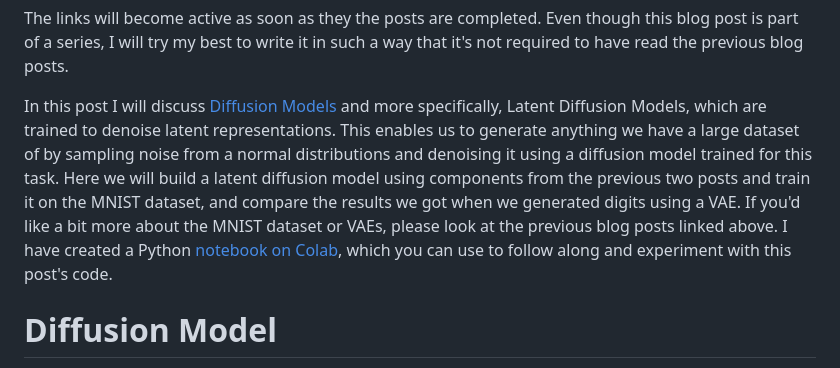
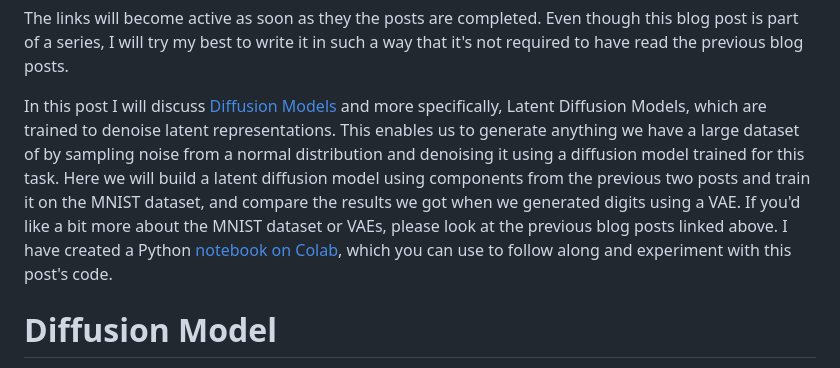
Before and after one commit to Grieverheart/grieverheart.github.io, a Markdown page: posts/latent-diffusion-series-diffusion-model.md, the part around one of its changes. Rendered like a GitHub page.

```diff
--- a/posts/latent-diffusion-series-diffusion-model.md
+++ b/posts/latent-diffusion-series-diffusion-model.md
@@ -19,7 +19,7 @@ In the Latent Diffusion Series of blog posts, I'm going through all components n
 
 The links will become active as soon as they the posts are completed. Even though this blog post is part of a series, I will try my best to write it in such a way that it's not required to have read the previous blog posts.
 
-In this post I will discuss [Diffusion Models](https://en.wikipedia.org/wiki/Diffusion_model) and more specifically, Latent Diffusion Models, which are trained to denoise latent representations. This enables us to generate anything we have a large dataset of by sampling noise from a normal distributions and denoising it using a diffusion model trained for this task. Here we will build a latent diffusion model using components from the previous two posts and train it on the MNIST dataset, and compare the results we got when we generated digits using a VAE. If you'd like a bit more about the MNIST dataset or VAEs, please look at the previous blog posts linked above. I have created a Python [notebook on Colab](https://colab.research.google.com/drive/1dNEr_kQPMkDU6SYZ_cqoizh3SKuL6ind), which you can use to follow along and experiment with this post's code.
+In this post I will discuss [Diffusion Models](https://en.wikipedia.org/wiki/Diffusion_model) and more specifically, Latent Diffusion Models, which are trained to denoise latent representations. This enables us to generate anything we have a large dataset of by sampling noise from a normal distribution and denoising it using a diffusion model trained for this task. Here we will build a latent diffusion model using components from the previous two posts and train it on the MNIST dataset, and compare the results we got when we generated digits using a VAE. If you'd like a bit more about the MNIST dataset or VAEs, please look at the previous blog posts linked above. I have created a Python [notebook on Colab](https://colab.research.google.com/drive/1dNEr_kQPMkDU6SYZ_cqoizh3SKuL6ind), which you can use to follow along and experiment with this post's code.
 
 # Diffusion Model
 
```
Also changed, not shown: other parts of posts/latent-diffusion-series-diffusion-model.md (+1 -1 lines).
